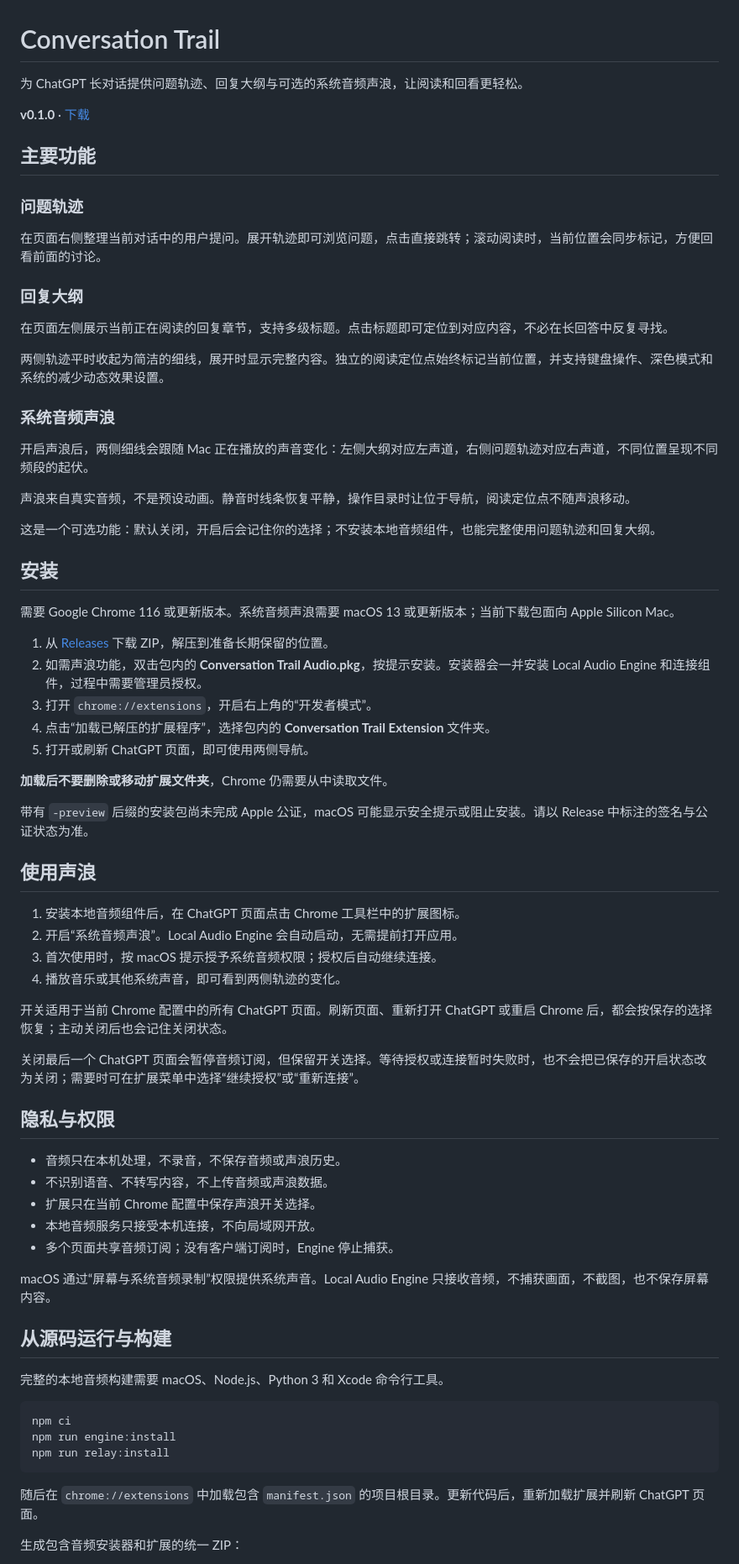
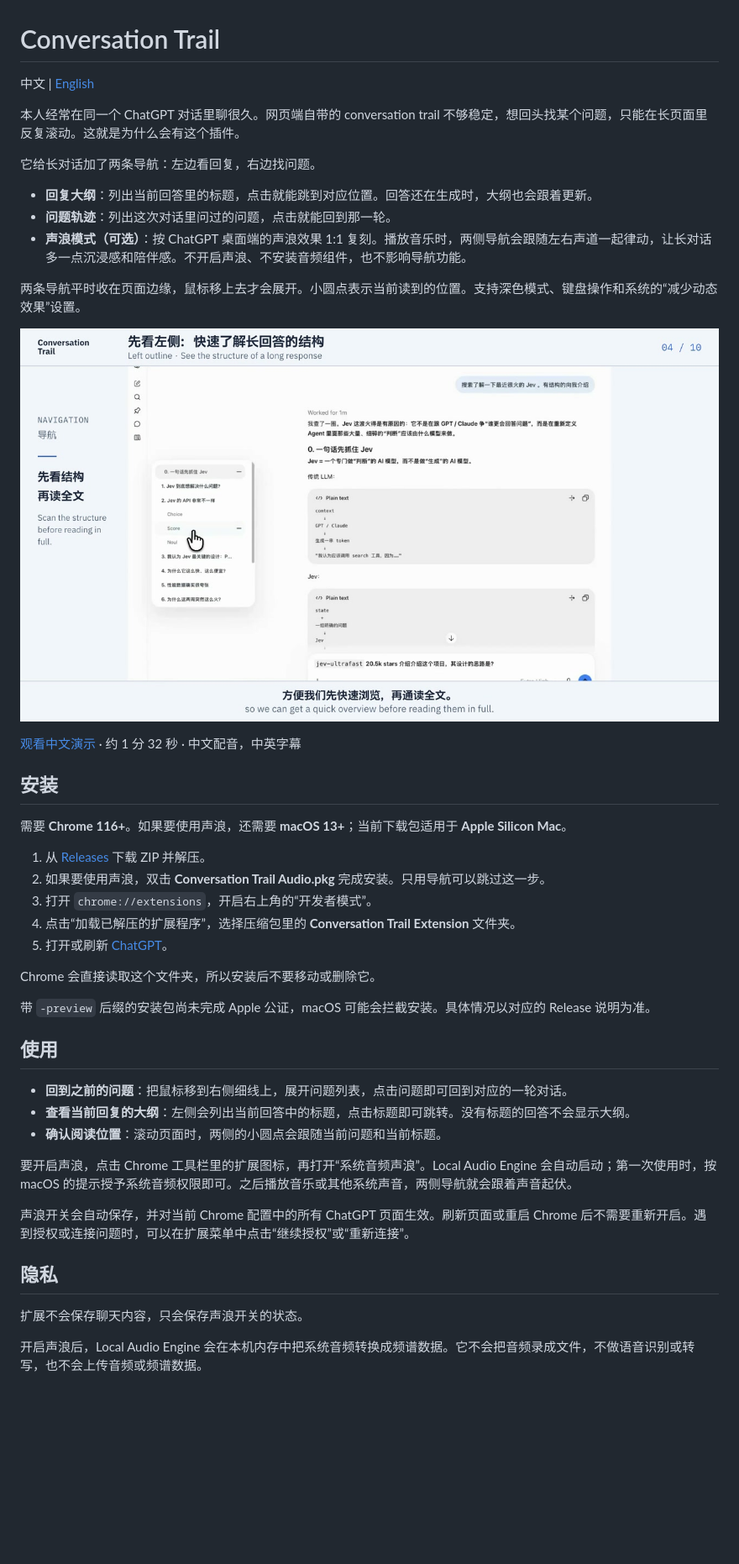
Before and after one commit to Johnny-xuan/conversation-trail, a Markdown page: README.md, the part around one of its changes. Shown at 84% size. Rendered like a GitHub page; pictures changed too: demo/conversation-trail-zh.jpg (added); blank space fills up the shorter version.

Commit message:
docs: refresh bilingual README and add narrated demos

````diff
--- a/README.md
+++ b/README.md
@@ -1,75 +1,48 @@
 # Conversation Trail
 
-为 ChatGPT 长对话提供问题轨迹、回复大纲与可选的系统音频声浪，让阅读和回看更轻松。
+中文 | [English](README.en.md)
 
-**v0.1.0** · [下载](https://github.com/Johnny-xuan/conversation-trail/releases)
+本人经常在同一个 ChatGPT 对话里聊很久。网页端自带的 conversation trail 不够稳定，想回头找某个问题，只能在长页面里反复滚动。这就是为什么会有这个插件。
 
-## 主要功能
+它给长对话加了两条导航：左边看回复，右边找问题。
 
-### 问题轨迹
+- **回复大纲**：列出当前回答里的标题，点击就能跳到对应位置。回答还在生成时，大纲也会跟着更新。
+- **问题轨迹**：列出这次对话里问过的问题，点击就能回到那一轮。
+- **声浪模式（可选）**：按 ChatGPT 桌面端的声浪效果 1:1 复刻。播放音乐时，两侧导航会跟随左右声道一起律动，让长对话多一点沉浸感和陪伴感。不开启声浪、不安装音频组件，也不影响导航功能。
 
-在页面右侧整理当前对话中的用户提问。展开轨迹即可浏览问题，点击直接跳转；滚动阅读时，当前位置会同步标记，方便回看前面的讨论。
+两条导航平时收在页面边缘，鼠标移上去才会展开。小圆点表示当前读到的位置。支持深色模式、键盘操作和系统的“减少动态效果”设置。
 
-### 回复大纲
+[![Conversation Trail 中文演示：安装、问题轨迹、回复大纲与声浪](demo/conversation-trail-zh.jpg)](demo/conversation-trail-zh.mp4)
 
-在页面左侧展示当前正在阅读的回复章节，支持多级标题。点击标题即可定位到对应内容，不必在长回答中反复寻找。
-
-两侧轨迹平时收起为简洁的细线，展开时显示完整内容。独立的阅读定位点始终标记当前位置，并支持键盘操作、深色模式和系统的减少动态效果设置。
-
-### 系统音频声浪
-
-开启声浪后，两侧细线会跟随 Mac 正在播放的声音变化：左侧大纲对应左声道，右侧问题轨迹对应右声道，不同位置呈现不同频段的起伏。
-
-声浪来自真实音频，不是预设动画。静音时线条恢复平静，操作目录时让位于导航，阅读定位点不随声浪移动。
-
-这是一个可选功能：默认关闭，开启后会记住你的选择；不安装本地音频组件，也能完整使用问题轨迹和回复大纲。
+[观看中文演示](demo/conversation-trail-zh.mp4) · 约 1 分 32 秒 · 中文配音，中英字幕
 
 ## 安装
 
-需要 Google Chrome 116 或更新版本。系统音频声浪需要 macOS 13 或更新版本；当前下载包面向 Apple Silicon Mac。
+需要 **Chrome 116+**。如果要使用声浪，还需要 **macOS 13+**；当前下载包适用于 **Apple Silicon Mac**。
 
-1. 从 [Releases](https://github.com/Johnny-xuan/conversation-trail/releases) 下载 ZIP，解压到准备长期保留的位置。
-2. 如需声浪功能，双击包内的 **Conversation Trail Audio.pkg**，按提示安装。安装器会一并安装 Local Audio Engine 和连接组件，过程中需要管理员授权。
+1. 从 [Releases](https://github.com/Johnny-xuan/conversation-trail/releases) 下载 ZIP 并解压。
+2. 如果要使用声浪，双击 **Conversation Trail Audio.pkg** 完成安装。只用导航可以跳过这一步。
 3. 打开 `chrome://extensions`，开启右上角的“开发者模式”。
-4. 点击“加载已解压的扩展程序”，选择包内的 **Conversation Trail Extension** 文件夹。
-5. 打开或刷新 ChatGPT 页面，即可使用两侧导航。
+4. 点击“加载已解压的扩展程序”，选择压缩包里的 **Conversation Trail Extension** 文件夹。
+5. 打开或刷新 [ChatGPT](https://chatgpt.com/)。
 
-**加载后不要删除或移动扩展文件夹**，Chrome 仍需要从中读取文件。
+Chrome 会直接读取这个文件夹，所以安装后不要移动或删除它。
 
-带有 `-preview` 后缀的安装包尚未完成 Apple 公证，macOS 可能显示安全提示或阻止安装。请以 Release 中标注的签名与公证状态为准。
+带 `-preview` 后缀的安装包尚未完成 Apple 公证，macOS 可能会拦截安装。具体情况以对应的 Release 说明为准。
 
-## 使用声浪
+## 使用
 
-1. 安装本地音频组件后，在 ChatGPT 页面点击 Chrome 工具栏中的扩展图标。
-2. 开启“系统音频声浪”。Local Audio Engine 会自动启动，无需提前打开应用。
-3. 首次使用时，按 macOS 提示授予系统音频权限；授权后自动继续连接。
-4. 播放音乐或其他系统声音，即可看到两侧轨迹的变化。
+- **回到之前的问题**：把鼠标移到右侧细线上，展开问题列表，点击问题即可回到对应的一轮对话。
+- **查看当前回复的大纲**：左侧会列出当前回答中的标题，点击标题即可跳转。没有标题的回答不会显示大纲。
+- **确认阅读位置**：滚动页面时，两侧的小圆点会跟随当前问题和当前标题。
 
-开关适用于当前 Chrome 配置中的所有 ChatGPT 页面。刷新页面、重新打开 ChatGPT 或重启 Chrome 后，都会按保存的选择恢复；主动关闭后也会记住关闭状态。
+要开启声浪，点击 Chrome 工具栏里的扩展图标，再打开“系统音频声浪”。Local Audio Engine 会自动启动；第一次使用时，按 macOS 的提示授予系统音频权限即可。之后播放音乐或其他系统声音，两侧导航就会跟着声音起伏。
 
-关闭最后一个 ChatGPT 页面会暂停音频订阅，但保留开关选择。等待授权或连接暂时失败时，也不会把已保存的开启状态改为关闭；需要时可在扩展菜单中选择“继续授权”或“重新连接”。
+声浪开关会自动保存，并对当前 Chrome 配置中的所有 ChatGPT 页面生效。刷新页面或重启 Chrome 后不需要重新开启。遇到授权或连接问题时，可以在扩展菜单中点击“继续授权”或“重新连接”。
 
-## 隐私与权限
+## 隐私
 
-- 音频只在本机处理，不录音，不保存音频或声浪历史。
-- 不识别语音、不转写内容，不上传音频或声浪数据。
-- 扩展只在当前 Chrome 配置中保存声浪开关选择。
-- 本地音频服务只接受本机连接，不向局域网开放。
-- 多个页面共享音频订阅；没有客户端订阅时，Engine 停止捕获。
+扩展不会保存聊天内容，只会保存声浪开关的状态。
 
-macOS 通过“屏幕与系统音频录制”权限提供系统声音。Local Audio Engine 只接收音频，不捕获画面，不截图，也不保存屏幕内容。
+开启声浪后，Local Audio Engine 会在本机内存中把系统音频转换成频谱数据。它不会把音频录成文件，不做语音识别或转写，也不会上传音频或频谱数据。
 
-## 从源码运行与构建
-
-完整的本地音频构建需要 macOS、Node.js、Python 3 和 Xcode 命令行工具。
-
-```sh
-npm ci
-npm run engine:install
-npm run relay:install
-```
-
-随后在 `chrome://extensions` 中加载包含 `manifest.json` 的项目根目录。更新代码后，重新加载扩展并刷新 ChatGPT 页面。
-
-生成包含音频安装器和扩展的统一 ZIP：
-
````
Also changed, not shown: other parts of README.md (+6 -29 lines), README.en.md (added, +57 -0 lines), demo/conversation-trail-en.jpg (added), 2 other files.
